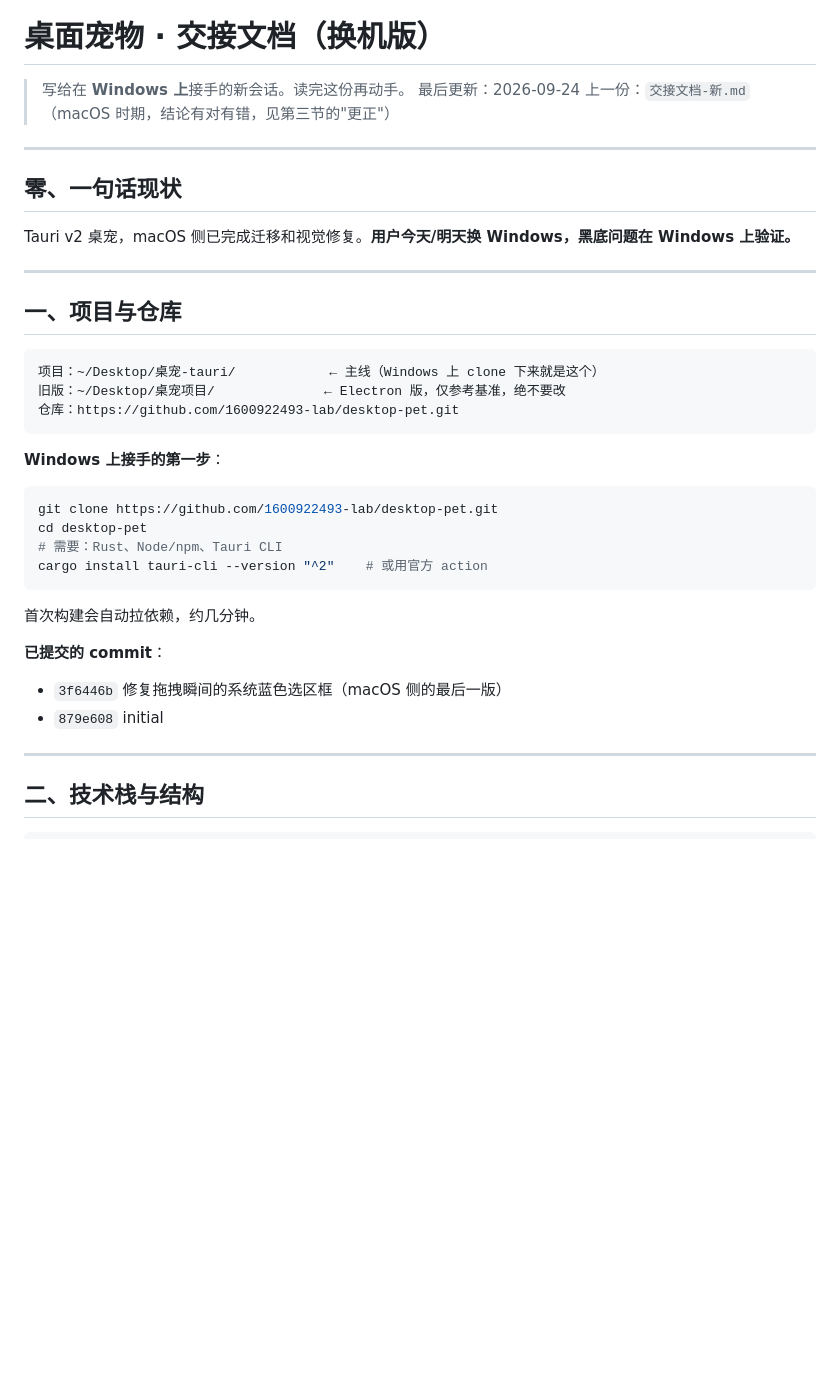
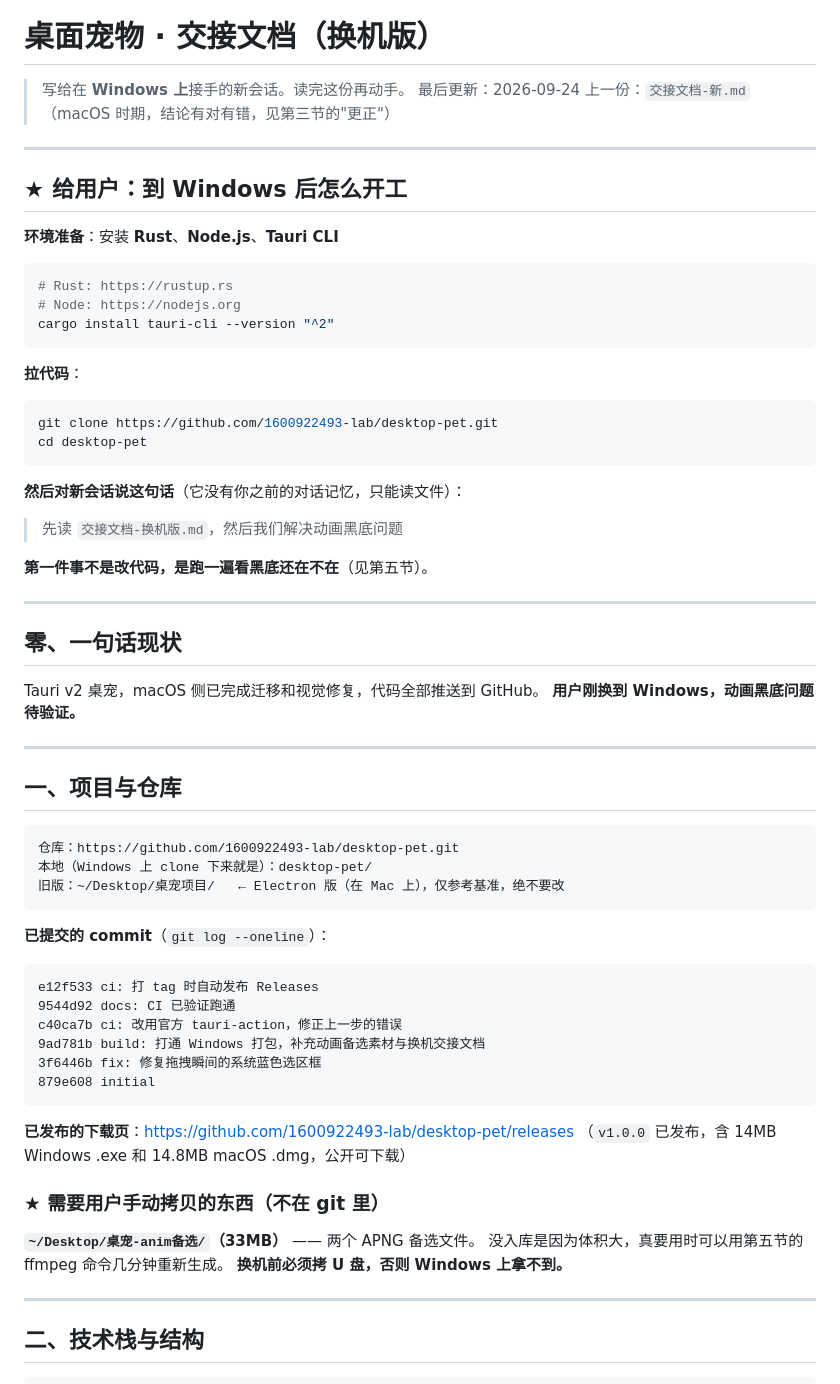
Before and after one commit to 1600922493-lab/desktop-pet, a Markdown page: 交接文档-换机版.md, the part around one of its changes. Rendered like a GitHub page; blank space fills up the shorter version.

````diff
--- a/交接文档-换机版.md
+++ b/交接文档-换机版.md
@@ -6,32 +6,62 @@
 
 ---
 
+## ★ 给用户：到 Windows 后怎么开工
+
+**环境准备**：安装 **Rust**、**Node.js**、**Tauri CLI**
+```bash
+# Rust: https://rustup.rs
+# Node: https://nodejs.org
+cargo install tauri-cli --version "^2"
+```
+
+**拉代码**：
+```bash
+git clone https://github.com/1600922493-lab/desktop-pet.git
+cd desktop-pet
+```
+
+**然后对新会话说这句话**（它没有你之前的对话记忆，只能读文件）：
+
+> 先读 `交接文档-换机版.md`，然后我们解决动画黑底问题
+
+**第一件事不是改代码，是跑一遍看黑底还在不在**（见第五节）。
+
+---
+
 ## 零、一句话现状
 
-Tauri v2 桌宠，macOS 侧已完成迁移和视觉修复。**用户今天/明天换 Windows，黑底问题在 Windows 上验证。**
+Tauri v2 桌宠，macOS 侧已完成迁移和视觉修复，代码全部推送到 GitHub。
+**用户刚换到 Windows，动画黑底问题待验证。**
 
 ---
 
 ## 一、项目与仓库
 
 ```
-项目：~/Desktop/桌宠-tauri/            ← 主线（Windows 上 clone 下来就是这个）
-旧版：~/Desktop/桌宠项目/              ← Electron 版，仅参考基准，绝不要改
 仓库：https://github.com/1600922493-lab/desktop-pet.git
+本地（Windows 上 clone 下来就是）：desktop-pet/
+旧版：~/Desktop/桌宠项目/   ← Electron 版（在 Mac 上），仅参考基准，绝不要改
 ```
 
-**Windows 上接手的第一步**：
-```bash
-git clone https://github.com/1600922493-lab/desktop-pet.git
-cd desktop-pet
-# 需要：Rust、Node/npm、Tauri CLI
-cargo install tauri-cli --version "^2"    # 或用官方 action
+**已提交的 commit**（`git log --oneline`）：
 ```
-首次构建会自动拉依赖，约几分钟。
+e12f533 ci: 打 tag 时自动发布 Releases
+9544d92 docs: CI 已验证跑通
+c40ca7b ci: 改用官方 tauri-action，修正上一步的错误
+9ad781b build: 打通 Windows 打包，补充动画备选素材与换机交接文档
+3f6446b fix: 修复拖拽瞬间的系统蓝色选区框
+879e608 initial
+```
 
-**已提交的 commit**：
-- `3f6446b` 修复拖拽瞬间的系统蓝色选区框（macOS 侧的最后一版）
-- `879e608` initial
+**已发布的下载页**：https://github.com/1600922493-lab/desktop-pet/releases
+（`v1.0.0` 已发布，含 14MB Windows .exe 和 14.8MB macOS .dmg，公开可下载）
+
+### ★ 需要用户手动拷贝的东西（不在 git 里）
+
+**`~/Desktop/桌宠-anim备选/`（33MB）** —— 两个 APNG 备选文件。
+没入库是因为体积大，真要用时可以用第五节的 ffmpeg 命令几分钟重新生成。
+**换机前必须拷 U 盘，否则 Windows 上拿不到。**
 
 ---
 
````
Also changed, not shown: other parts of 交接文档-换机版.md (+70 -14 lines).
